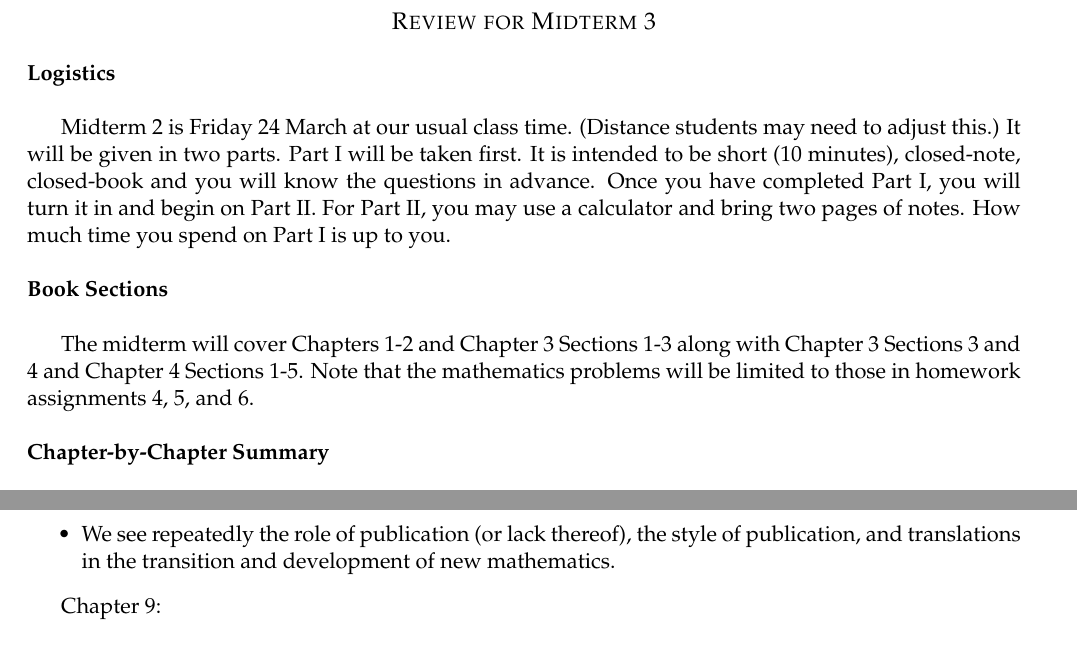
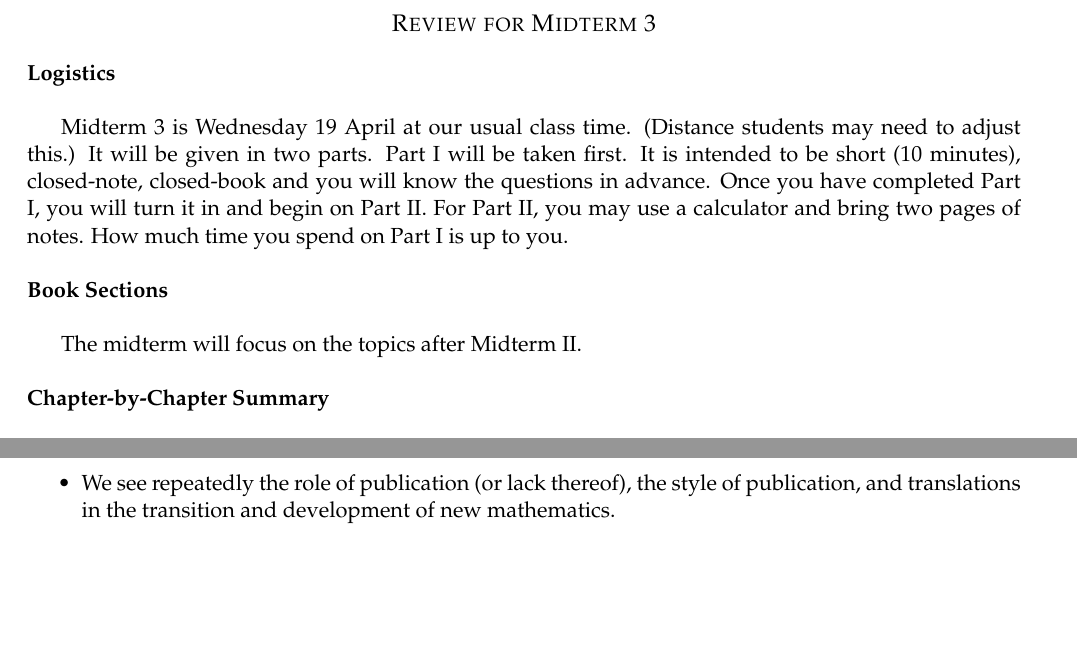
Before and after one commit to jrfaudree/HOM, a LaTeX document (assets/midterms/M316s23_M3_Review.tex): two parts of pages 1 and 4 of 4 before the commit and two parts of pages 1 and 3 of 4 after it, joined at a grey line, cut so that both start at the same text, the shorter picture padded with empty space. Compiled offline with pdfLaTeX.

Commit message:
Add files via upload

```diff
--- a/assets/midterms/M316s23_M3_Review.tex
+++ b/assets/midterms/M316s23_M3_Review.tex
@@ -39,11 +39,11 @@ middle, xlabel={$x$}, ylabel={$y$} }}
 \end{center}
 \noindent\textbf{Logistics}\\
 
-Midterm 2 is Friday 24 March at our usual class time. (Distance students may need to adjust this.) It will be given in two parts. Part I will be taken first. It is intended to be short (10 minutes), closed-note, closed-book and you will know the questions in advance. Once you have completed Part I, you will turn it in and begin on Part II.  For Part II, you may use a calculator and bring two pages of notes. How much time you spend on Part I is up to you.  \\
+Midterm 3 is Wednesday 19 April at our usual class time. (Distance students may need to adjust this.) It will be given in two parts. Part I will be taken first. It is intended to be short (10 minutes), closed-note, closed-book and you will know the questions in advance. Once you have completed Part I, you will turn it in and begin on Part II.  For Part II, you may use a calculator and bring two pages of notes. How much time you spend on Part I is up to you.  \\
 
 \noindent\textbf{Book Sections}\\
 
-The midterm will cover Chapters 1-2 and Chapter 3 Sections 1-3 along with Chapter 3 Sections 3 and 4 and Chapter 4 Sections 1-5. Note that the mathematics problems will be limited to those in homework assignments 4, 5, and 6.\\
+The midterm will focus on the topics after Midterm II.\\
 
 \noindent\textbf{Chapter-by-Chapter Summary}\\
 
```
Also changed, not shown: assets/midterms/M316s23_M3_Review.pdf.
